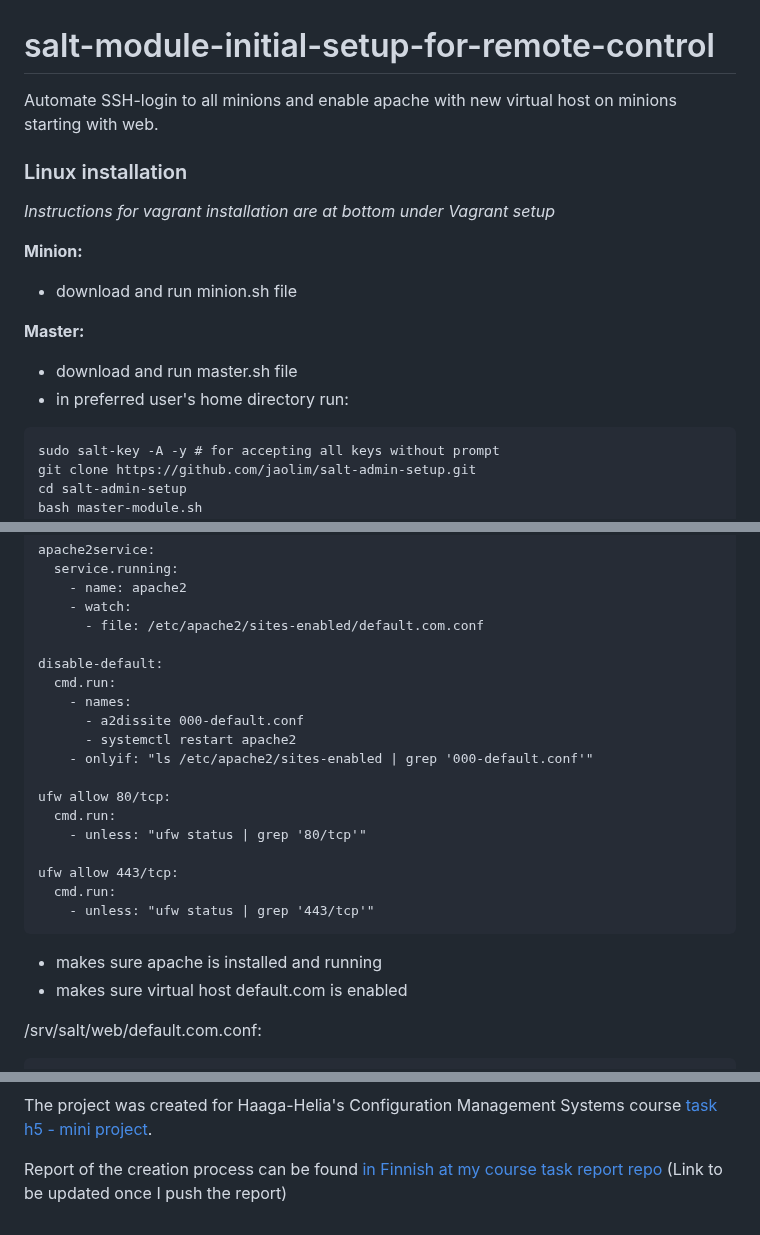
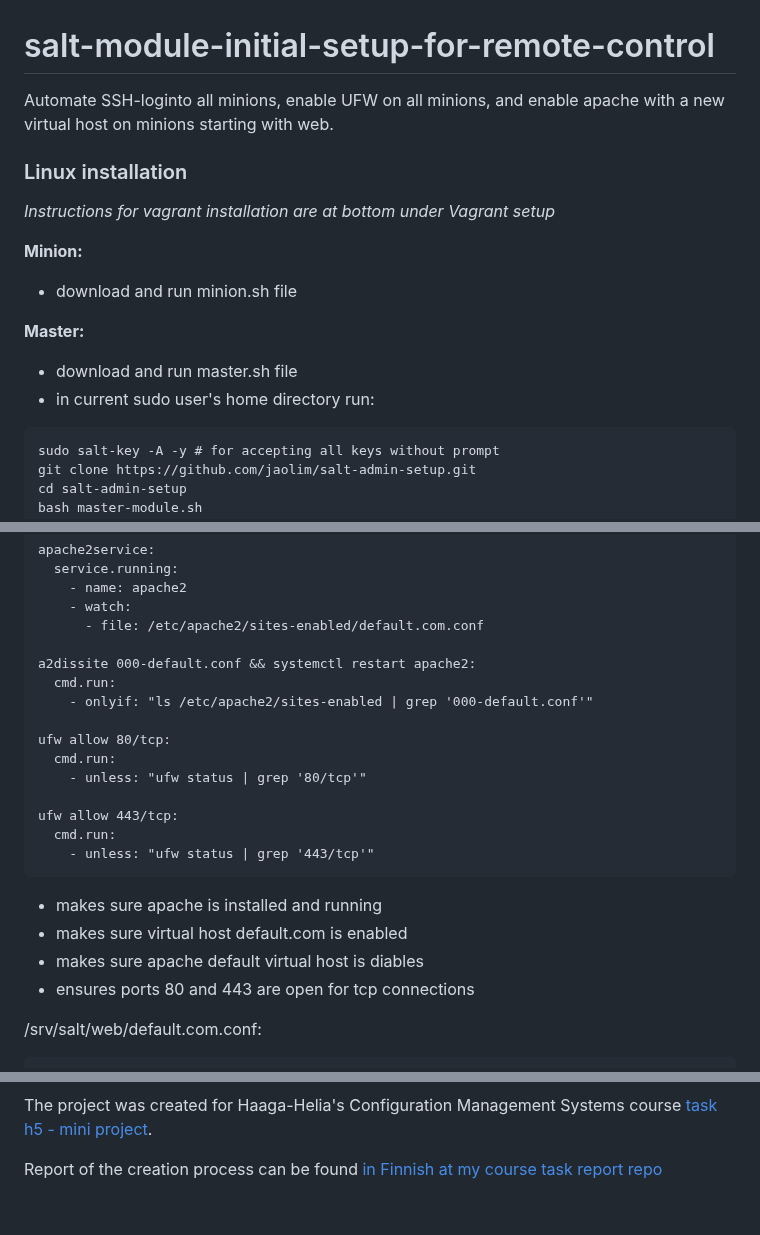
Before and after one commit to jaolim/salt-admin-setup, a Markdown page: README.md, 3 parts joined by grey strips. Rendered like a GitHub page.

Commit message:
readme updated including updated link to project report

````diff
--- a/README.md
+++ b/README.md
@@ -1,6 +1,6 @@
 # salt-module-initial-setup-for-remote-control
 
-Automate SSH-login to all minions and enable apache with new virtual host on minions starting with web.
+Automate SSH-loginto all minions, enable UFW on all minions, and enable apache with a new virtual host on minions starting with web.
 
 ### Linux installation
 *Instructions for vagrant installation are at bottom under Vagrant setup*
@@ -10,7 +10,7 @@ Automate SSH-login to all minions and enable apache with new virtual host on min
 
 **Master:**
 - download and run master.sh file
-- in preferred user's home directory run:
+- in current sudo user's home directory run:
 
 ```
 sudo salt-key -A -y # for accepting all keys without prompt
@@ -166,11 +167,8 @@ apache2service:
     - watch:
       - file: /etc/apache2/sites-enabled/default.com.conf
 
-disable-default:
+a2dissite 000-default.conf && systemctl restart apache2:
   cmd.run:
-    - names:
-      - a2dissite 000-default.conf
-      - systemctl restart apache2
     - onlyif: "ls /etc/apache2/sites-enabled | grep '000-default.conf'"
 
 ufw allow 80/tcp:
@@ -184,6 +182,8 @@ ufw allow 443/tcp:
 
 - makes sure apache is installed and running
 - makes sure virtual host default.com is enabled
+- makes sure apache default virtual host is diables
+- ensures ports 80 and 443 are open for tcp connections
 
 /srv/salt/web/default.com.conf:
 
@@ -268,4 +268,4 @@ sudo salt '*' state.apply
 
 The project was created for Haaga-Helia's Configuration Management Systems course [task h5 - mini project](https://terokarvinen.com/palvelinten-hallinta/#h5-miniprojekti).
 
-Report of the creation process can be found [in Finnish at my course task report repo](https://github.com/jaolim/palvelinten-hallinta) (Link to be updated once I push the report)
+Report of the creation process can be found [in Finnish at my course task report repo](https://github.com/jaolim/palvelinten-hallinta/blob/main/h5-miniprojekti.md)
````
Also changed, not shown: other parts of README.md (+2 -1 lines).
